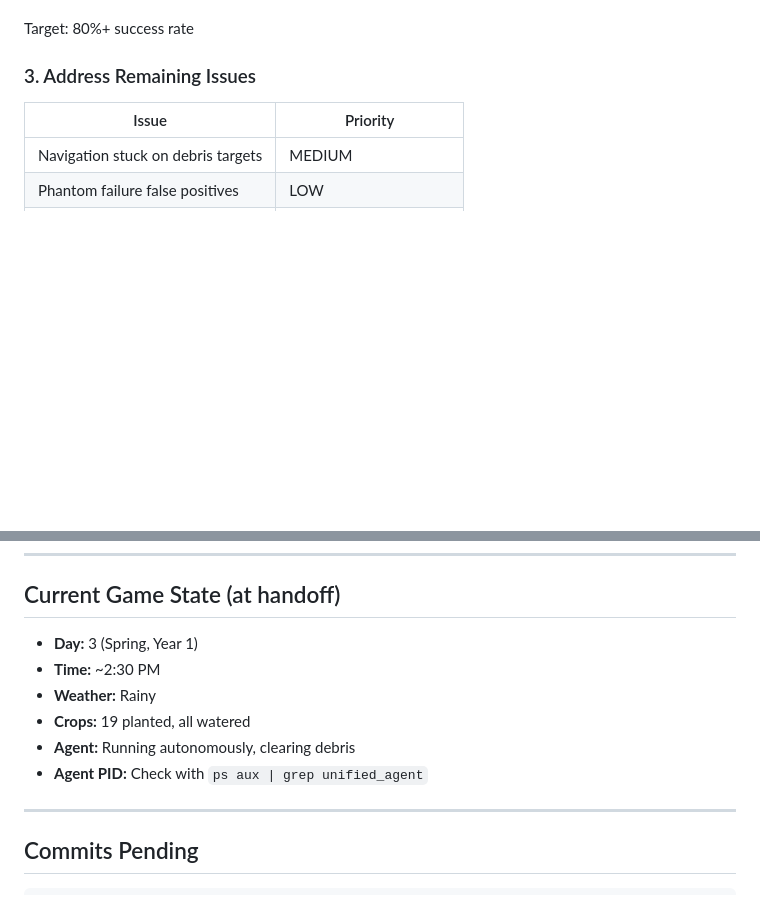
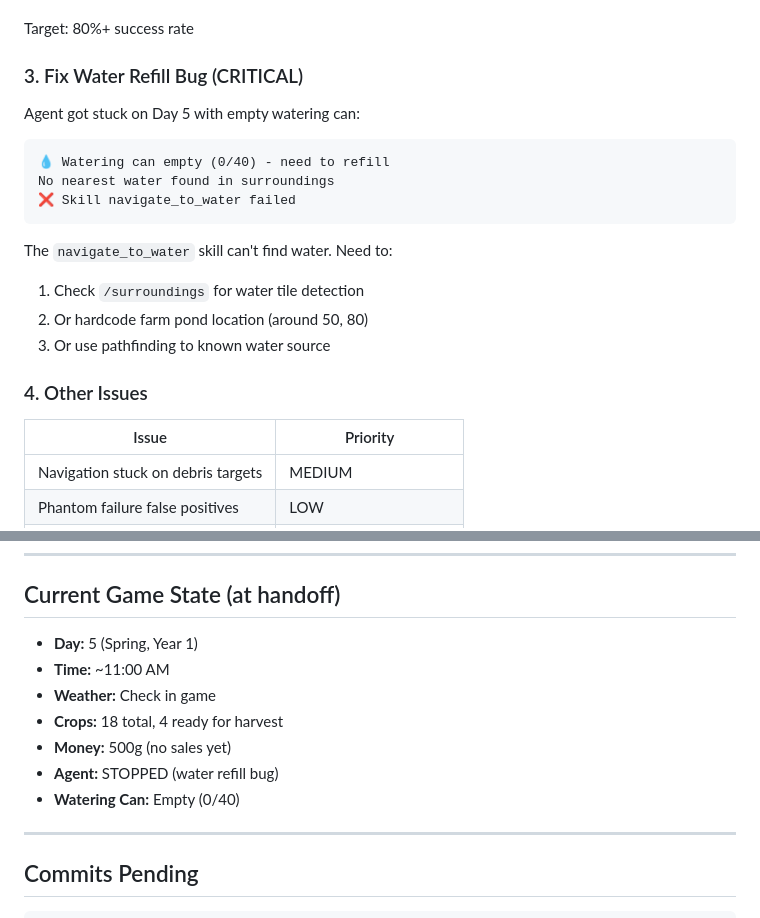
Before and after one commit to sandahltim/StardewAI, a Markdown page: docs/NEXT_SESSION.md, 2 parts joined by grey strips. Drawn GitHub-style; blank space fills up the shorter version.

Commit message:
Session 89: Add water refill bug to handoff
Agent stuck Day 5 - can't find water to refill watering can

Co-Authored-By: Claude Opus 4.5 <noreply@anthropic.com>

````diff
--- a/docs/NEXT_SESSION.md
+++ b/docs/NEXT_SESSION.md
@@ -68,7 +68,21 @@ Count:
 
 Target: 80%+ success rate
 
-### 3. Address Remaining Issues
+### 3. Fix Water Refill Bug (CRITICAL)
+
+Agent got stuck on Day 5 with empty watering can:
+```
+💧 Watering can empty (0/40) - need to refill
+No nearest water found in surroundings
+❌ Skill navigate_to_water failed
+```
+
+The `navigate_to_water` skill can't find water. Need to:
+1. Check `/surroundings` for water tile detection
+2. Or hardcode farm pond location (around 50, 80)
+3. Or use pathfinding to known water source
+
+### 4. Other Issues
 
 | Issue | Priority |
 |-------|----------|
@@ -107,12 +121,13 @@ if self.cell_coordinator:
 
 ## Current Game State (at handoff)
 
-- **Day:** 3 (Spring, Year 1)
-- **Time:** ~2:30 PM
-- **Weather:** Rainy
-- **Crops:** 19 planted, all watered
-- **Agent:** Running autonomously, clearing debris
-- **Agent PID:** Check with `ps aux | grep unified_agent`
+- **Day:** 5 (Spring, Year 1)
+- **Time:** ~11:00 AM
+- **Weather:** Check in game
+- **Crops:** 18 total, 4 ready for harvest
+- **Money:** 500g (no sales yet)
+- **Agent:** STOPPED (water refill bug)
+- **Watering Can:** Empty (0/40)
 
 ---
 
````
